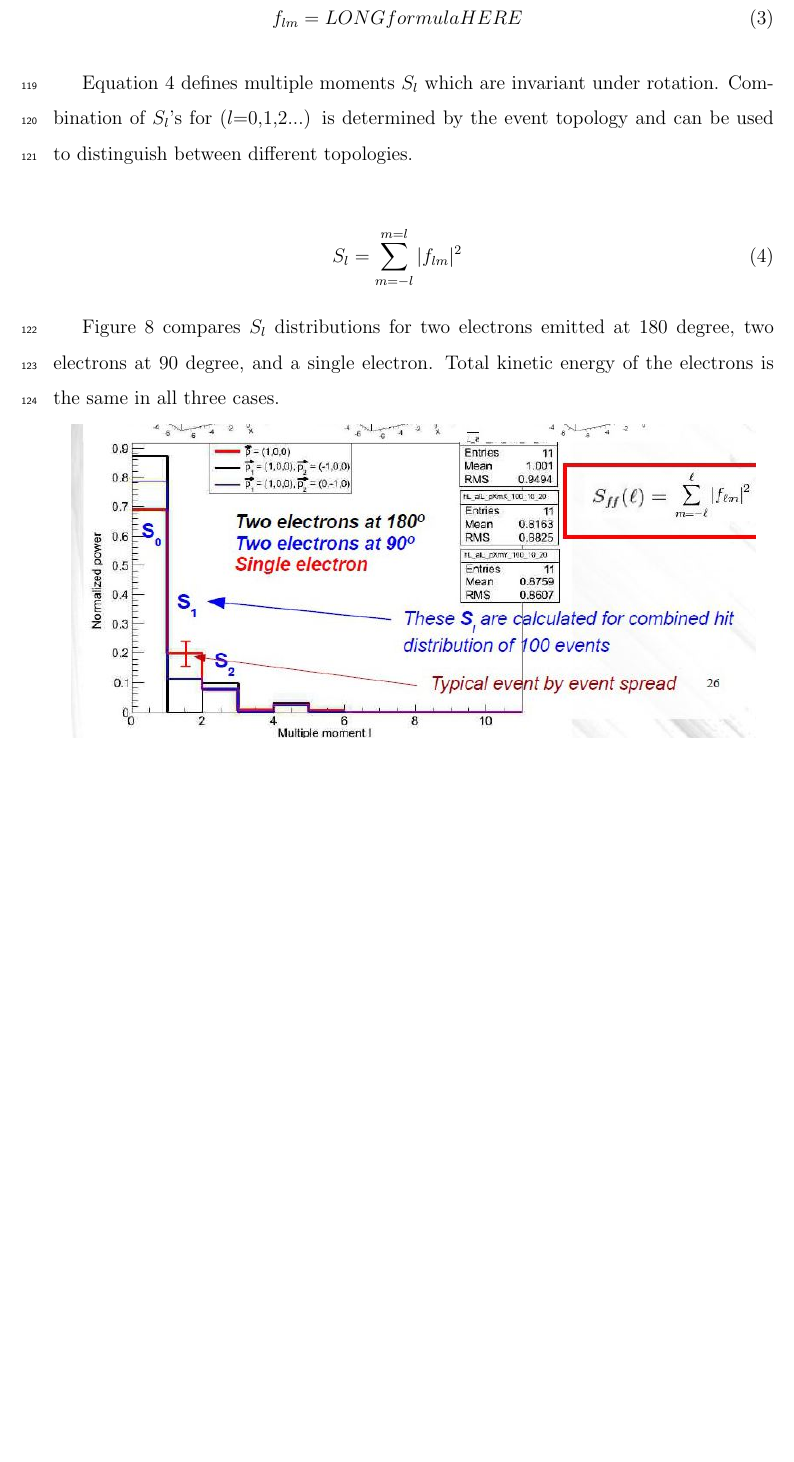
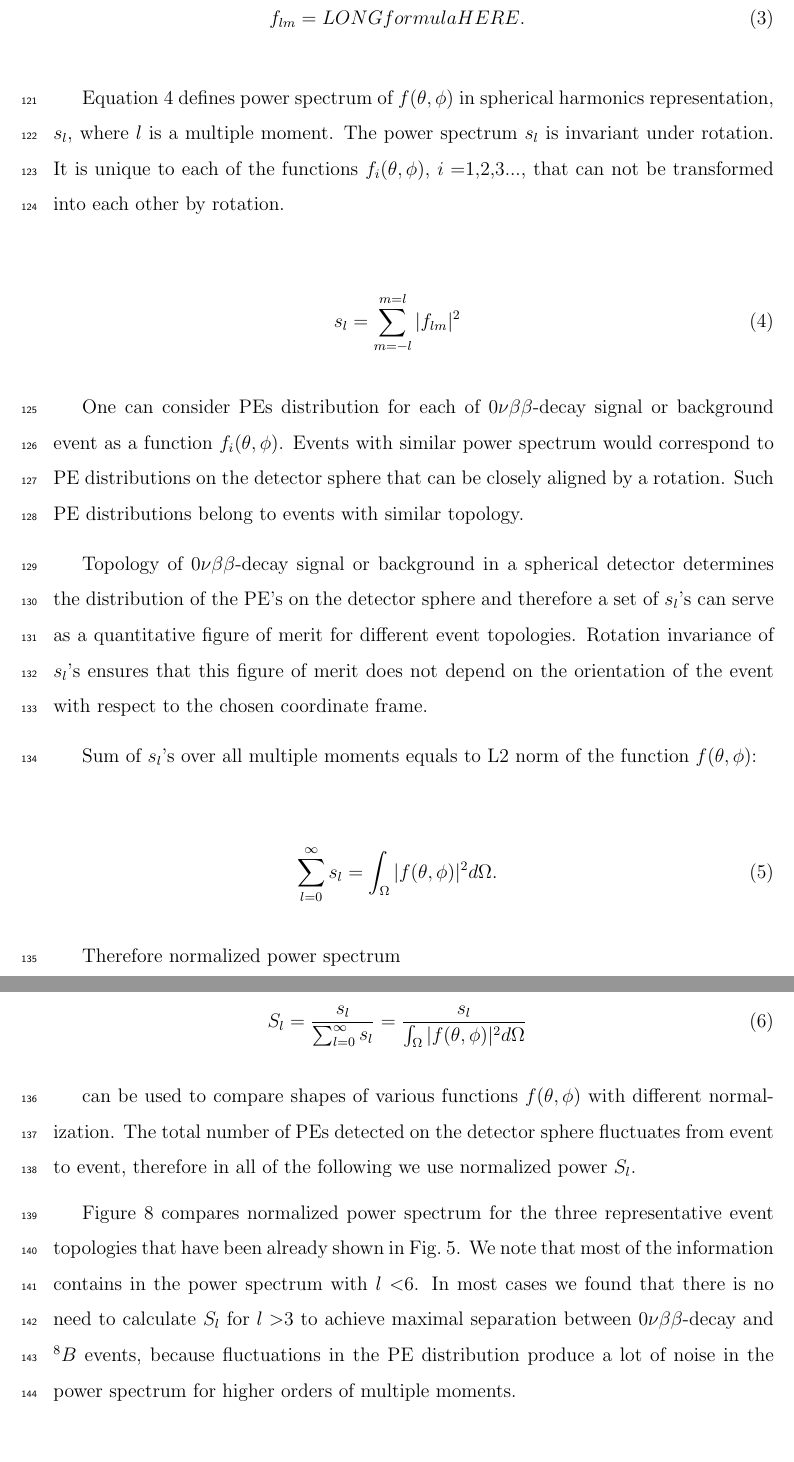
Before and after one commit to NuDot/Papers, a LaTeX paper (SphericalHarmonicsPaper/spherical_paper_v6.tex): part of page 10 of 25 before the commit and two parts of pages 10 and 11 of 26 after it, the two joined at a grey line, cut so that both start at the same text, the shorter picture padded with empty space. Compiled offline with pdfLaTeX.

Commit message:
6.3: Updated/corrected some wording through the end of Sec 3

```diff
--- a/SphericalHarmonicsPaper/spherical_paper_v6.tex
+++ b/SphericalHarmonicsPaper/spherical_paper_v6.tex
@@ -208,18 +210,38 @@ Y_{lm} = LONGformulaHERE
 
 \begin{eqnarray}
 \label{eq3}
-f_{lm} = LONGformulaHERE
+f_{lm} = LONGformulaHERE.
 \end{eqnarray}
 
-Equation~\ref{eq4} defines multiple moments $S_l$ which are invariant under rotation. Combination of $S_l$'s for ($l$=0,1,2...) is determined by the event topology and can be used to distinguish between different topologies.
+Equation~\ref{eq4} defines power spectrum of $f(\theta,\phi)$ in spherical harmonics representation, $s_l$, where $l$ is a multiple moment. The power spectrum $s_l$ is invariant under rotation. It is unique to each of the functions $f_i(\theta,\phi)$, $i=$1,2,3..., that can not be transformed into each other by rotation.
 
 \begin{eqnarray}
 \label{eq4}
-S_l = \sum_{m=-l}^{m=l} |f_{lm}|^2
+s_l = \sum_{m=-l}^{m=l} |f_{lm}|^2
 \end{eqnarray}
 
-Figure~\ref{fig:Moments} compares $S_l$ distributions for two electrons emitted at 180 degree, two electrons at 90 degree, and a single electron. Total kinetic energy of the electrons is the same in all three cases.
+One can consider PEs distribution for each of $\vbb$-decay signal or background event as a function $f_i(\theta,\phi)$. Events with similar power spectrum would correspond to PE distributions on the detector sphere that can be closely aligned by a rotation. Such PE distributions belong to events with similar topology.
 
+Topology of $\vbb$-decay signal or background in a spherical detector determines the distribution of the PE's on the detector sphere and therefore a set of $s_l$'s can serve as a quantitative figure of merit for different event topologies. Rotation invariance of $s_l$'s ensures that this figure of merit does not depend on the orientation of the event with respect to the chosen coordinate frame.
+
+
+Sum of $s_l$'s over all multiple moments equals to L2 norm of the function $f(\theta,\phi)$:
+
+\begin{eqnarray}
+\label{eq5}
+\sum_{l=0}^{\infty} s_l = \int_{\Omega} |f(\theta,\phi)|^2 d\Omega.
+\end{eqnarray}
+
+Therefore normalized power spectrum
+
+\begin{eqnarray}
+\label{eq5}
+S_l = \frac{s_l}{\sum_{l=0}^{\infty} s_l} =  \frac{s_l}{\int_{\Omega} |f(\theta,\phi)|^2 d\Omega}
+\end{eqnarray}
+
+can be used to compare shapes of various functions $f(\theta,\phi)$ with different normalization. The total number of PEs detected on the detector sphere fluctuates from event to event, therefore in all of the following we use normalized power $S_l$.
+
+Figure~\ref{fig:Moments} compares normalized power spectrum for the three representative event topologies that have been already shown in Fig.~\ref{fig:Display_top_5MeV}. We note that most of the information contains in the power spectrum with $l<$6. In most cases we found that there is no need to calculate $S_l$ for $l>$3 to achieve maximal separation between $\vbb$-decay and $\B$ events, because fluctuations in the PE distribution produce a lot of noise in the power spectrum for higher orders of multiple moments.
 
 \begin{figure}[htb]
 \centering
```
Also changed, not shown: SphericalHarmonicsPaper/spherical_paper_v6.pdf, SphericalHarmonicsPaper/spherical_paper_v6.tex (40 more changed lines).
